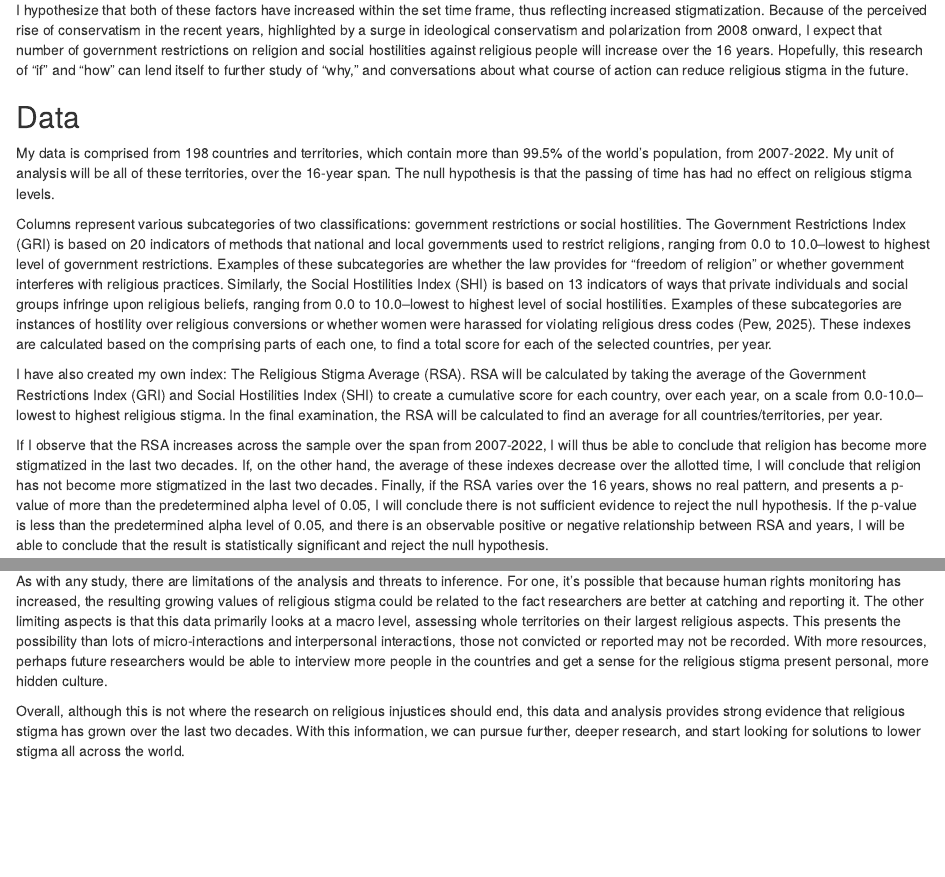
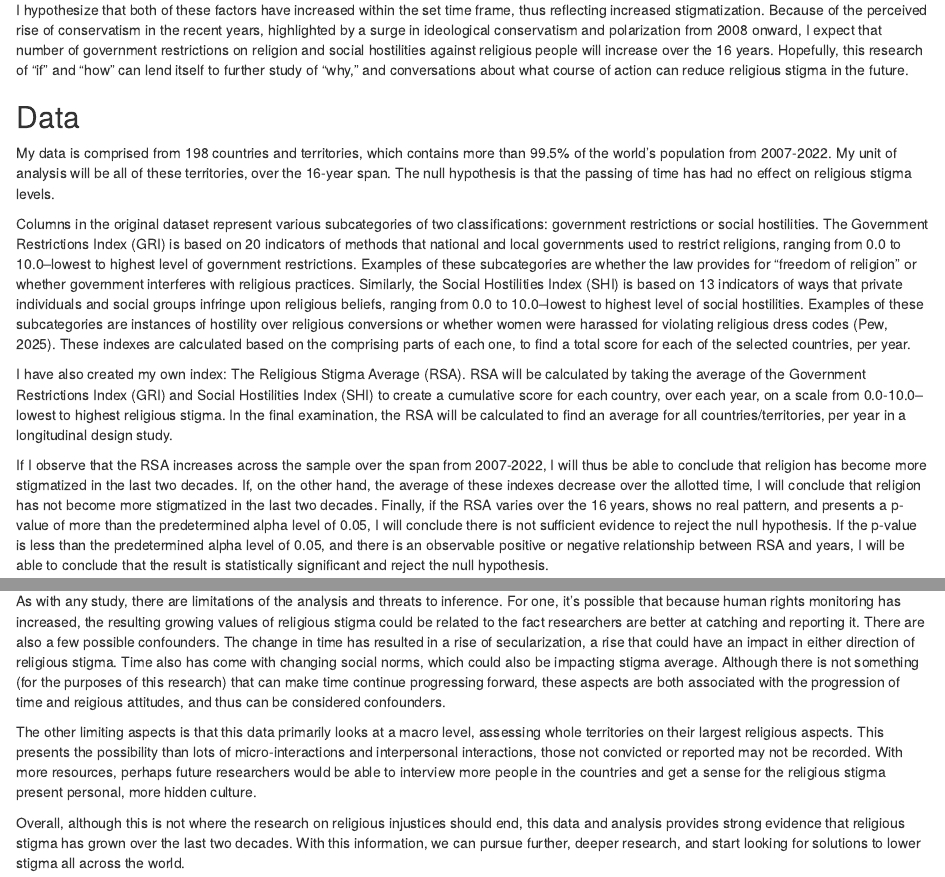
Before and after one commit to maramzanin/ps270-final-project, an R Markdown document (index.Rmd): the page in a window 1100 px wide, from 210 px down, and a second part further down, joined at a grey line. Rendered offline with R 4.5, knitr and Pandoc, with nearby package versions; drawn as R Markdown's standard HTML page in place of the format the file asks for; some code elsewhere in the file could not run offline.

Commit message:
Added confounders

```diff
--- a/index.Rmd
+++ b/index.Rmd
@@ -17,13 +17,13 @@ I hypothesize that both of these factors have increased within the set time fram
 
 
 ## Data
-My data is comprised from 198 countries and territories, which contain more than 99.5% of the world's population, from 2007-2022. My unit of analysis will be all of these territories, over the 16-year span. The null hypothesis is that the passing of time has had no effect on religious stigma levels.
+My data is comprised from 198 countries and territories, which contains more than 99.5% of the world's population from 2007-2022. My unit of analysis will be all of these territories, over the 16-year span. The null hypothesis is that the passing of time has had no effect on religious stigma levels.
 
-Columns represent various subcategories of two classifications: government restrictions or social hostilities.
+Columns in the original dataset represent various subcategories of two classifications: government restrictions or social hostilities.
 The Government Restrictions Index (GRI) is based on 20 indicators of methods that national and local governments used to restrict religions, ranging from 0.0 to 10.0--lowest to highest level of government restrictions. Examples of these subcategories are whether the law provides for "freedom of religion" or whether government interferes with religious practices. Similarly, the Social Hostilities Index (SHI) is based on 13 indicators of ways that private individuals and social groups infringe upon religious beliefs, ranging from 0.0 to 10.0--lowest to highest level of social hostilities. Examples of these subcategories are instances of hostility over religious conversions or whether women were harassed for violating religious dress codes (Pew, 2025).
 These indexes are calculated based on the comprising parts of each one, to find a total score for each of the selected countries, per year.
 
-I have also created my own index: The Religious Stigma Average (RSA). RSA will be calculated by taking the average of the Government Restrictions Index (GRI) and Social Hostilities Index (SHI) to create a cumulative score for each country, over each year, on a scale from 0.0-10.0--lowest to highest religious stigma. In the final examination, the RSA will be calculated to find an average for all countries/territories, per year.
+I have also created my own index: The Religious Stigma Average (RSA). RSA will be calculated by taking the average of the Government Restrictions Index (GRI) and Social Hostilities Index (SHI) to create a cumulative score for each country, over each year, on a scale from 0.0-10.0--lowest to highest religious stigma. In the final examination, the RSA will be calculated to find an average for all countries/territories, per year in a longitudinal design study.
 
 
 If I observe that the RSA increases across the sample over the span from 2007-2022, I will thus be able to conclude that religion has become more stigmatized in the last two decades. If, on the other hand, the average of these indexes decrease over the allotted time, I will conclude that religion has not become more stigmatized in the last two decades. Finally, if the RSA varies over the 16 years, shows no real pattern, and presents a p-value of more than the predetermined alpha level of 0.05, I will conclude there is not sufficient evidence to reject the null hypothesis.
@@ -93,6 +93,8 @@ Has religion become less stigmatized in the last two decades? Based on this data
 There are a few reasons for the significant changes in religious stigma over this allotted time period. The initial, large but gradual increase in RSA is commonly associated with rising anti-Muslim sentiments, sectarian violence in Nigeria, and increased harassment regarding religious dress for women. The steep increase in 2012 is generally associated with the Arab Spring, occurring just before in 2010-2011. The relatively stabilized scores from 2016 on remain high, and typically connected with the decline of religious affiliation as a whole. Responding to the original question, beyond the smaller trends within, the graph shows an increase in RSA over time, as displayed by GRI and SHI averages observable growing, as well as displayed by the mean line.
 
 As with any study, there are limitations of the analysis and threats to inference. For one, it's possible that because human rights monitoring has increased, the resulting growing values of religious stigma could be related to the fact researchers are better at catching and reporting it.
+There are also a few possible confounders. The change in time has resulted in a rise of secularization, a rise that could have an impact in either direction of religious stigma. Time also has come with changing social norms, which could also be impacting stigma average. Although there is not something (for the purposes of this research) that can make time continue progressing forward, these aspects are both associated with the progression of time and reigious attitudes, and thus can be considered confounders.
+
 The other limiting aspects is that this data primarily looks at a macro level, assessing whole territories on their largest religious aspects. This presents the possibility than lots of micro-interactions and interpersonal interactions, those not convicted or reported may not be recorded. With more resources, perhaps future researchers would be able to interview more people in the countries and get a sense for the religious stigma present personal, more hidden culture.
 
 Overall, although this is not where the research on religious injustices should end, this data and analysis provides strong evidence that religious stigma has grown over the last two decades. With this information, we can pursue further, deeper research, and start looking for solutions to lower stigma all across the world.
```
Also changed, not shown: index.html, index.Rmd (2 more changed lines).
